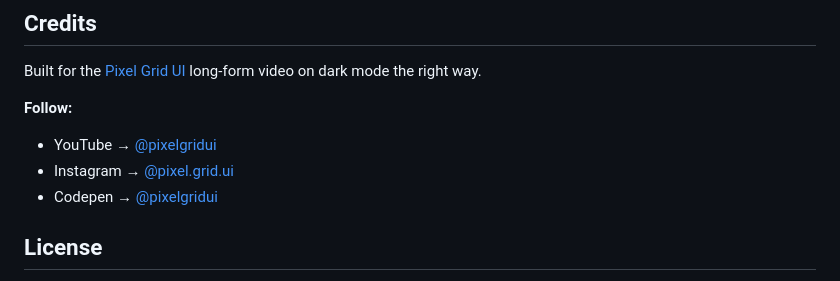
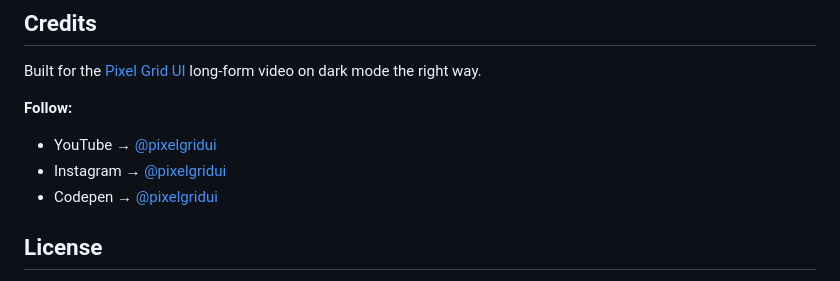
Before and after one commit to pixelgridui/zero-glitch-theme-switcher, a Markdown page: README.md, the part around the change. Drawn GitHub-style.

Commit message:
Fix Instagram handle in README

```diff
--- a/README.md
+++ b/README.md
@@ -162,7 +162,7 @@ Built for the [Pixel Grid UI](https://www.youtube.com/@pixelgridui) long-form vi
 
 **Follow:**
 - YouTube → [@pixelgridui](https://www.youtube.com/@pixelgridui)
-- Instagram → [@pixel.grid.ui](https://instagram.com/pixelgridui)
+- Instagram → [@pixelgridui](https://instagram.com/pixelgridui)
 - Codepen → [@pixelgridui](https://codepen.io/pixelgridui)
 
 ## License
```
